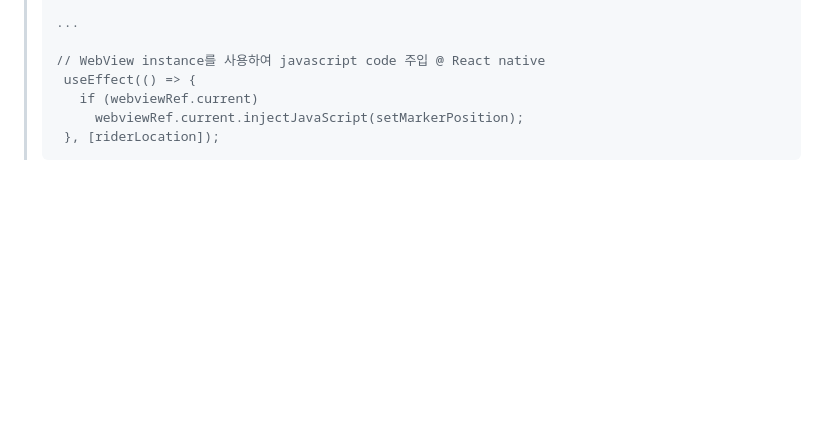
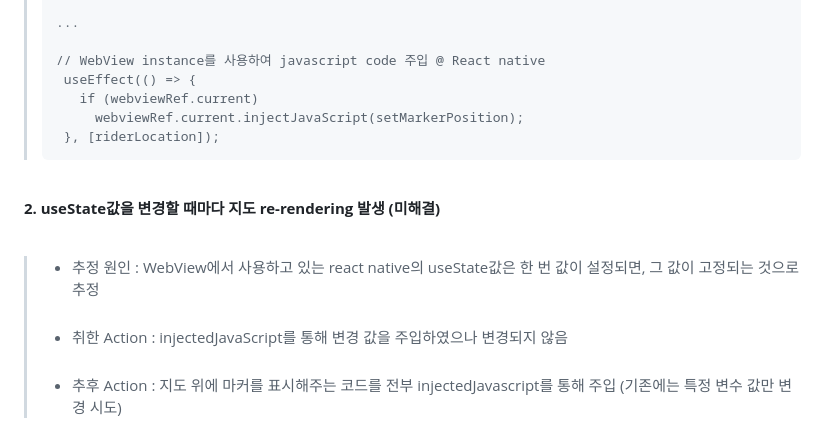
Before and after one commit to jinho9482/WAGUWAGU-RIDER-FE, a Markdown page: README.md, the part around the change. GitHub-like rendering; blank space fills up the shorter version.

````diff
--- a/README.md
+++ b/README.md
@@ -118,3 +118,8 @@ https://github.com/user-attachments/assets/28ee3ba9-a452-4219-afd1-1b09f6ba4344
 >      webviewRef.current.injectJavaScript(setMarkerPosition);
 >  }, [riderLocation]);
 > ```
+
+**<br>2. useState값을 변경할 때마다 지도 re-rendering 발생 (미해결) <br><br>**
+> * 추정 원인 : WebView에서 사용하고 있는 react native의 useState값은 한 번 값이 설정되면, 그 값이 고정되는 것으로 추정<br><br>
+> * 취한 Action : injectedJavaScript를 통해 변경 값을 주입하였으나 변경되지 않음<br><br>
+> * 추후 Action : 지도 위에 마커를 표시해주는 코드를 전부 injectedJavascript를 통해 주입 (기존에는 특정 변수 값만 변경 시도)
````
